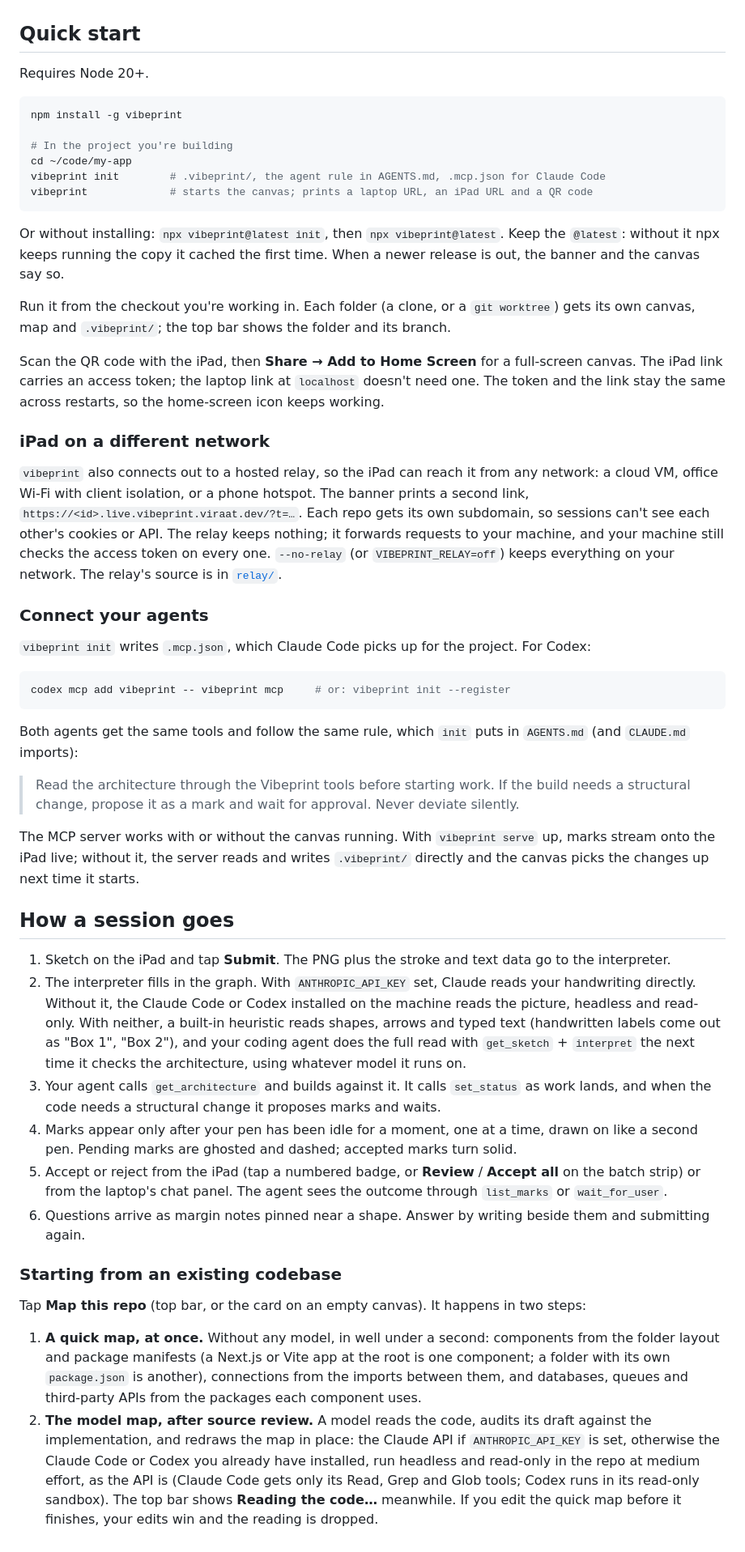
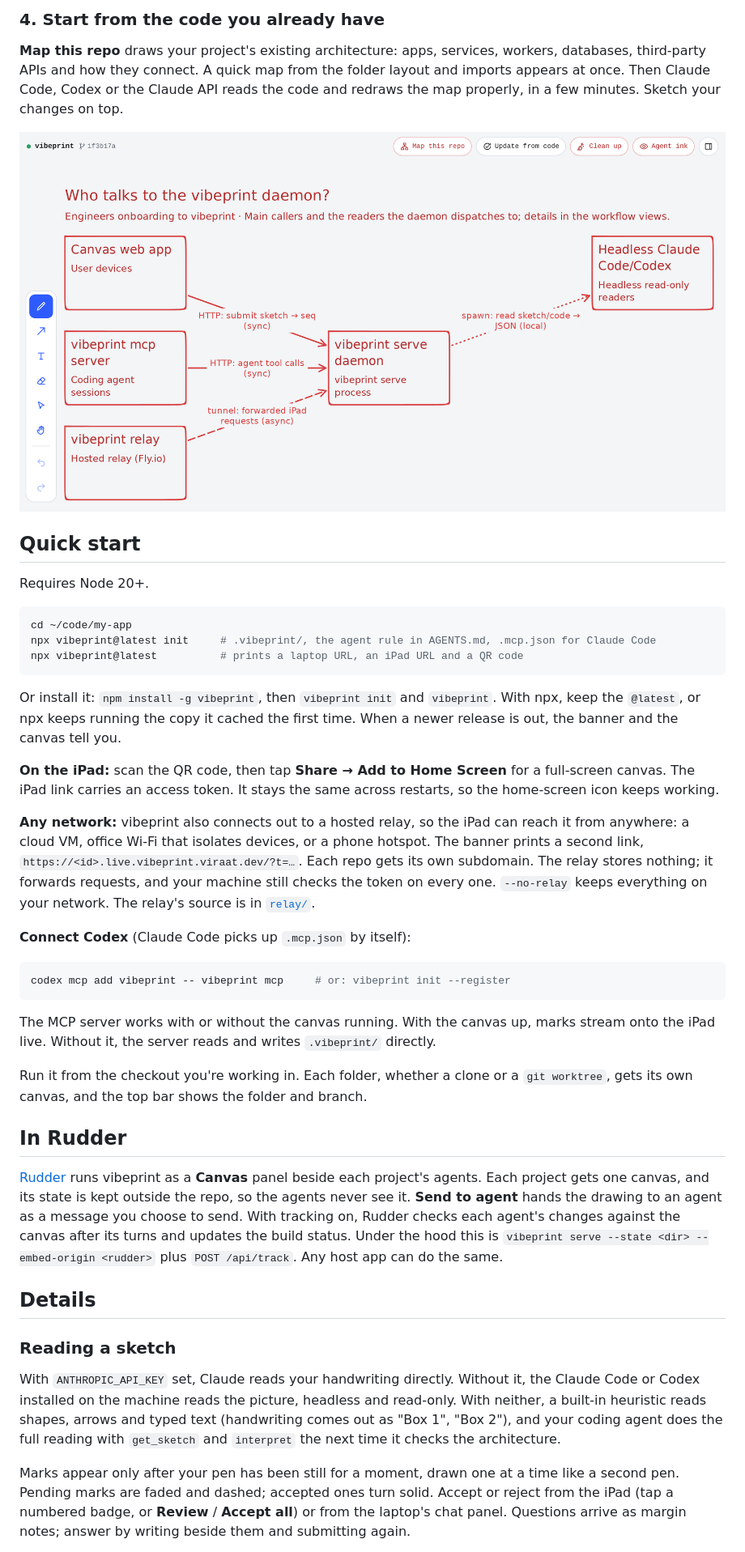
Before and after one commit to viraatdas/vibeprint, a Markdown page: README.md, the part around one of its changes. Shown at 81% size. Drawn GitHub-style; pictures changed too: docs/images/map.png (added).

````diff
--- a/README.md
+++ b/README.md
@@ -13,54 +34,44 @@ Draw your architecture in blue on an iPad. Your coding agent reads it, marks it
+### 4. Start from the code you already have
+
+**Map this repo** draws your project's existing architecture: apps, services, workers, databases, third-party APIs and how they connect. A quick map from the folder layout and imports appears at once. Then Claude Code, Codex or the Claude API reads the code and redraws the map properly, in a few minutes. Sketch your changes on top.
+
+![The first of ten views in the map vibeprint drew of its own repo: the canvas web app, the MCP server and the relay all talk to the vibeprint daemon, which spawns headless Claude Code or Codex to read sketches and code.](https://raw.githubusercontent.com/viraatdas/vibeprint/main/docs/images/map.png)
 
 ## Quick start
 
 Requires Node 20+.
 
 ```sh
-npm install -g vibeprint
-
-# In the project you're building
 cd ~/code/my-app
-vibeprint init        # .vibeprint/, the agent rule in AGENTS.md, .mcp.json for Claude Code
-vibeprint             # starts the canvas; prints a laptop URL, an iPad URL and a QR code
+npx vibeprint@latest init     # .vibeprint/, the agent rule in AGENTS.md, .mcp.json for Claude Code
+npx vibeprint@latest          # prints a laptop URL, an iPad URL and a QR code
 ```
 
-Or without installing: `npx vibeprint@latest init`, then `npx vibeprint@latest`. Keep the `@latest`: without it npx keeps running the copy it cached the first time. When a newer release is out, the banner and the canvas say so.
+Or install it: `npm install -g vibeprint`, then `vibeprint init` and `vibeprint`. With npx, keep the `@latest`, or npx keeps running the copy it cached the first time. When a newer release is out, the banner and the canvas tell you.
 
-Run it from the checkout you're working in. Each folder (a clone, or a `git worktree`) gets its own canvas, map and `.vibeprint/`; the top bar shows the folder and its branch.
+**On the iPad:** scan the QR code, then tap **Share → Add to Home Screen** for a full-screen canvas. The iPad link carries an access token. It stays the same across restarts, so the home-screen icon keeps working.
 
-Scan the QR code with the iPad, then **Share → Add to Home Screen** for a full-screen canvas. The iPad link carries an access token; the laptop link at `localhost` doesn't need one. The token and the link stay the same across restarts, so the home-screen icon keeps working.
+**Any network:** vibeprint also connects out to a hosted relay, so the iPad can reach it from anywhere: a cloud VM, office Wi-Fi that isolates devices, or a phone hotspot. The banner prints a second link, `https://<id>.live.vibeprint.viraat.dev/?t=…`. Each repo gets its own subdomain. The relay stores nothing; it forwards requests, and your machine still checks the token on every one. `--no-relay` keeps everything on your network. The relay's source is in [`relay/`](relay/server.mjs).
 
-### iPad on a different network
-
-`vibeprint` also connects out to a hosted relay, so the iPad can reach it from any network: a cloud VM, office Wi-Fi with client isolation, or a phone hotspot. The banner prints a second link, `https://<id>.live.vibeprint.viraat.dev/?t=…`. Each repo gets its own subdomain, so sessions can't see each other's cookies or API. The relay keeps nothing; it forwards requests to your machine, and your machine still checks the access token on every one. `--no-relay` (or `VIBEPRINT_RELAY=off`) keeps everything on your network. The relay's source is in [`relay/`](relay/server.mjs).
-
-### Connect your agents
-
-`vibeprint init` writes `.mcp.json`, which Claude Code picks up for the project. For Codex:
+**Connect Codex** (Claude Code picks up `.mcp.json` by itself):
 
 ```sh
 codex mcp add vibeprint -- vibeprint mcp     # or: vibeprint init --register
 ```
 
-Both agents get the same tools and follow the same rule, which `init` puts in `AGENTS.md` (and `CLAUDE.md` imports):
+The MCP server works with or without the canvas running. With the canvas up, marks stream onto the iPad live. Without it, the server reads and writes `.vibeprint/` directly.
 
-> Read the architecture through the Vibeprint tools before starting work. If the build needs a structural change, propose it as a mark and wait for approval. Never deviate silently.
+Run it from the checkout you're working in. Each folder, whether a clone or a `git worktree`, gets its own canvas, and the top bar shows the folder and branch.
 
-The MCP server works with or without the canvas running. With `vibeprint serve` up, marks stream onto the iPad live; without it, the server reads and writes `.vibeprint/` directly and the canvas picks the changes up next time it starts.
+## In Rudder
 
-## How a session goes
+[Rudder](https://rudder.exla.ai) runs vibeprint as a **Canvas** panel beside each project's agents. Each project gets one canvas, and its state is kept outside the repo, so the agents never see it. **Send to agent** hands the drawing to an agent as a message you choose to send. With tracking on, Rudder checks each agent's changes against the canvas after its turns and updates the build status. Under the hood this is `vibeprint serve --state <dir> --embed-origin <rudder>` plus `POST /api/track`. Any host app can do the same.
 
-1. Sketch on the iPad and tap **Submit**. The PNG plus the stroke and text data go to the interpreter.
-2. The interpreter fills in the graph. With `ANTHROPIC_API_KEY` set, Claude reads your handwriting directly. Without it, the Claude Code or Codex installed on the machine reads the picture, headless and read-only. With neither, a built-in heuristic reads shapes, arrows and typed text (handwritten labels come out as "Box 1", "Box 2"), and your coding agent does the full read with `get_sketch` + `interpret` the next time it checks the architecture, using whatever model it runs on.
-3. Your agent calls `get_architecture` and builds against it. It calls `set_status` as work lands, and when the code needs a structural change it proposes marks and waits.
-4. Marks appear only after your pen has been idle for a moment, one at a time, drawn on like a second pen. Pending marks are ghosted and dashed; accepted marks turn solid.
-5. Accept or reject from the iPad (tap a numbered badge, or **Review** / **Accept all** on the batch strip) or from the laptop's chat panel. The agent sees the outcome through `list_marks` or `wait_for_user`.
-6. Questions arrive as margin notes pinned near a shape. Answer by writing beside them and submitting again.
+## Details
 
-### Starting from an existing codebase
+### Reading a sketch
 
-Tap **Map this repo** (top bar, or the card on an empty canvas). It happens in two steps:
+With `ANTHROPIC_API_KEY` set, Claude reads your handwriting directly. Without it, the Claude Code or Codex installed on the machine reads the picture, headless and read-only. With neither, a built-in heuristic reads shapes, arrows and typed text (handwriting comes out as "Box 1", "Box 2"), and your coding agent does the full reading with `get_sketch` and `interpret` the next time it checks the architecture.
 
-1. **A quick map, at once.** Without any model, in well under a second: components from the folder layout and package manifests (a Next.js or Vite app at the root is one component; a folder with its own `package.json` is another), connections from the imports between them, and databases, queues and third-party APIs from the packages each component uses.
-2. **The model map, after source review.** A model reads the code, audits its draft against the implementation, and redraws the map in place: the Claude API if `ANTHROPIC_API_KEY` is set, otherwise the Claude Code or Codex you already have installed, run headless and read-only in the repo at medium effort, as the API is (Claude Code gets only its Read, Grep and Glob tools; Codex runs in its read-only sandbox). The top bar shows **Reading the code…** meanwhile. If you edit the quick map before it finishes, your edits win and the reading is dropped.
+Marks appear only after your pen has been still for a moment, drawn one at a time like a second pen. Pending marks are faded and dashed; accepted ones turn solid. Accept or reject from the iPad (tap a numbered badge, or **Review** / **Accept all**) or from the laptop's chat panel. Questions arrive as margin notes; answer by writing beside them and submitting again.
 
````
Also changed, not shown: other parts of README.md (+56 -43 lines), docs/images/review.png (added), docs/images/sketch.png (added), docs/images/tables.png (added), 8 other files.
